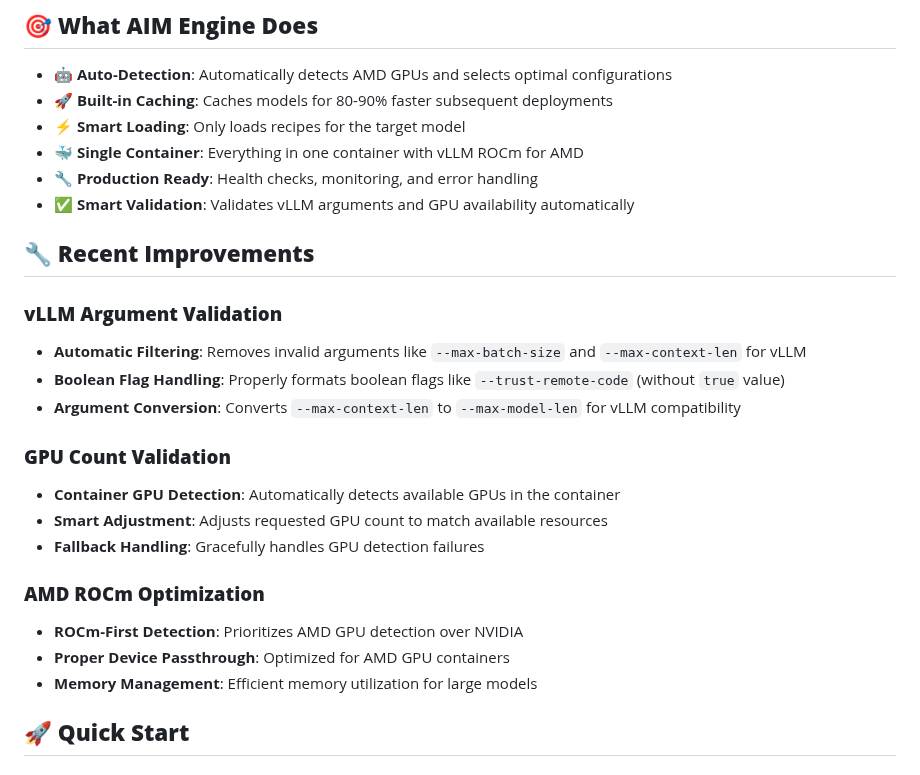
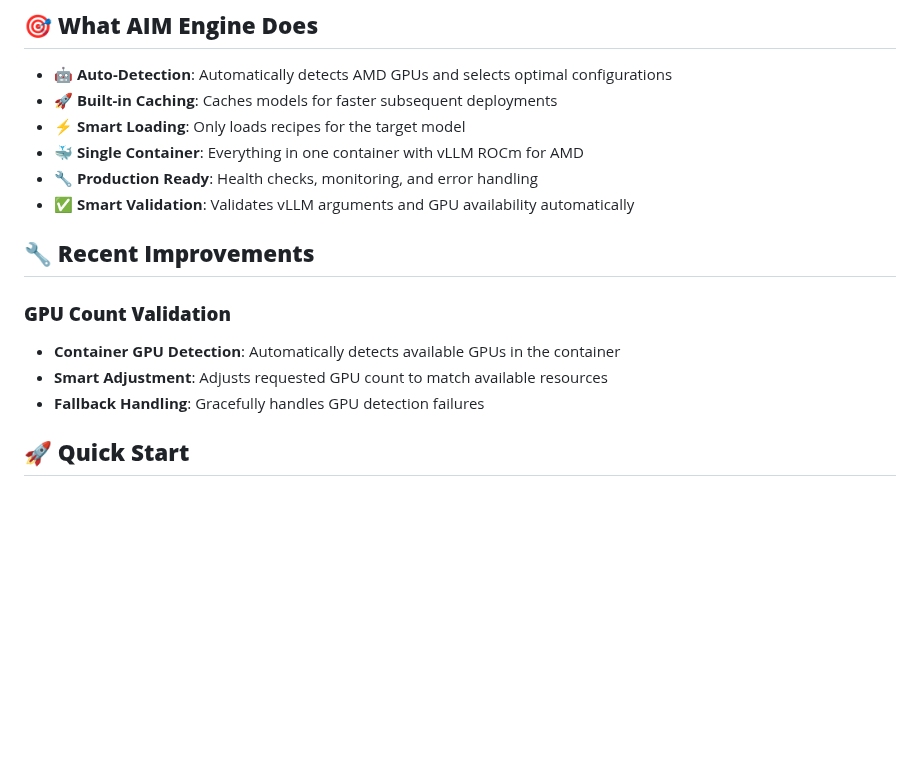
Before and after one commit to Yu-amd/aim-engine, a Markdown page: README.md, the part around the change. GitHub-like rendering; blank space fills up the shorter version.

```diff
--- a/README.md
+++ b/README.md
@@ -7,7 +7,7 @@ AIM (AMD Inference Microservice) Engine automatically deploys AI models with opt
 ## 🎯 **What AIM Engine Does**
 
 - **🤖 Auto-Detection**: Automatically detects AMD GPUs and selects optimal configurations
-- **🚀 Built-in Caching**: Caches models for 80-90% faster subsequent deployments
+- **🚀 Built-in Caching**: Caches models for faster subsequent deployments
 - **⚡ Smart Loading**: Only loads recipes for the target model
 - **🐳 Single Container**: Everything in one container with vLLM ROCm for AMD
 - **🔧 Production Ready**: Health checks, monitoring, and error handling
@@ -15,20 +15,10 @@ AIM (AMD Inference Microservice) Engine automatically deploys AI models with opt
 
 ## 🔧 **Recent Improvements**
 
-### **vLLM Argument Validation**
-- **Automatic Filtering**: Removes invalid arguments like `--max-batch-size` and `--max-context-len` for vLLM
-- **Boolean Flag Handling**: Properly formats boolean flags like `--trust-remote-code` (without `true` value)
-- **Argument Conversion**: Converts `--max-context-len` to `--max-model-len` for vLLM compatibility
-
 ### **GPU Count Validation**
 - **Container GPU Detection**: Automatically detects available GPUs in the container
 - **Smart Adjustment**: Adjusts requested GPU count to match available resources
 - **Fallback Handling**: Gracefully handles GPU detection failures
-
-### **AMD ROCm Optimization**
-- **ROCm-First Detection**: Prioritizes AMD GPU detection over NVIDIA
-- **Proper Device Passthrough**: Optimized for AMD GPU containers
-- **Memory Management**: Efficient memory utilization for large models
 
 ## 🚀 **Quick Start**
 
```
